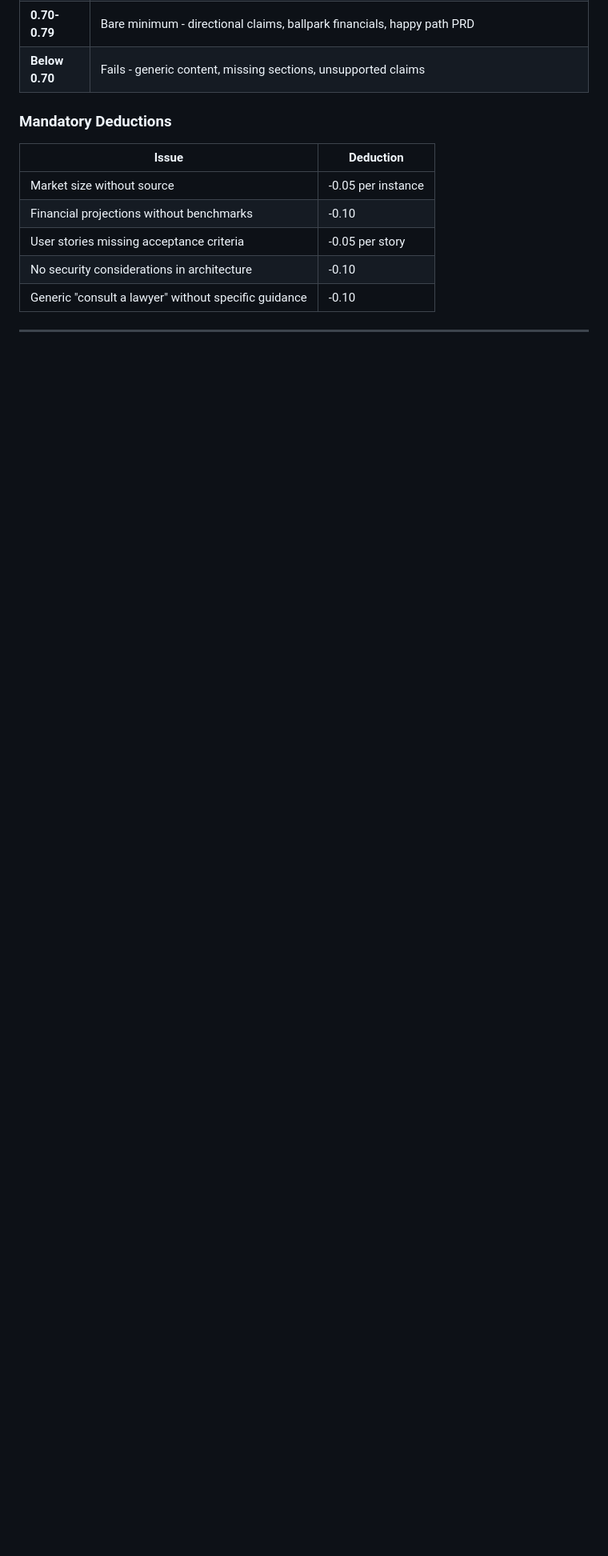
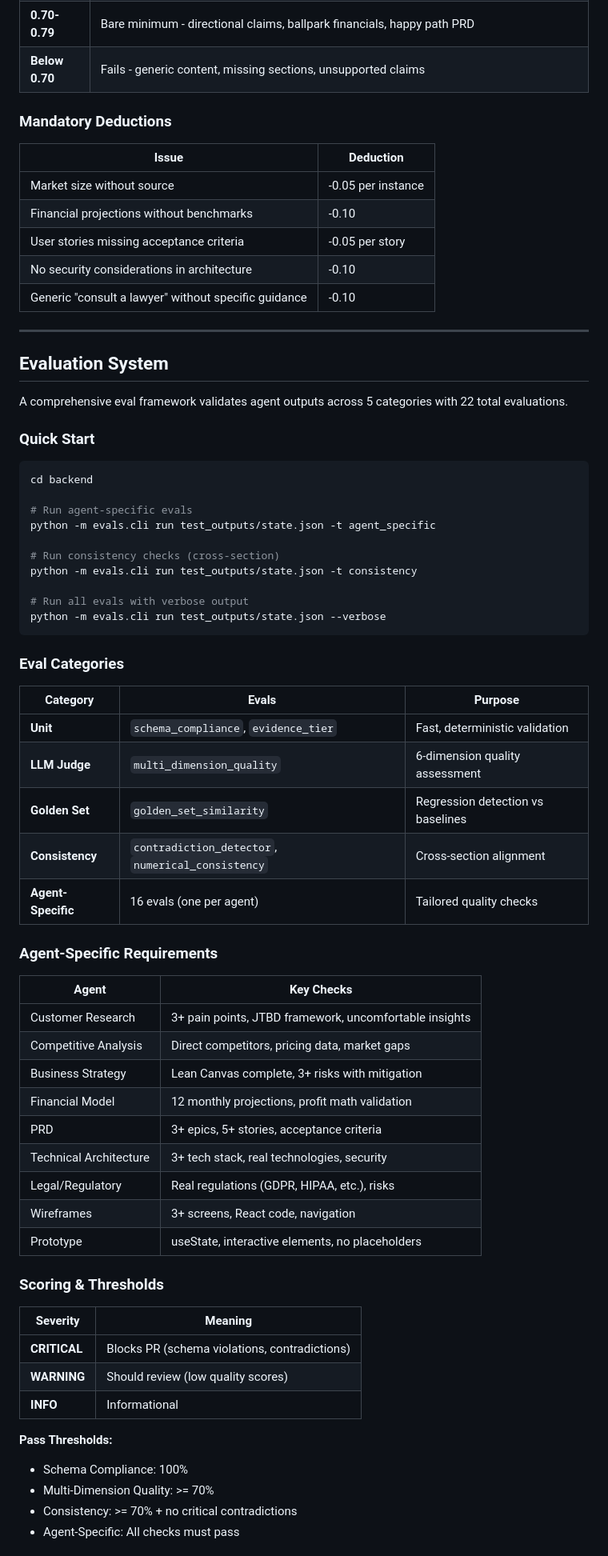
Before and after one commit to manuzafar/urban-fortnight, a Markdown page: README.md, the part around one of its changes. Shown at 80% size. Drawn GitHub-style; blank space fills up the shorter version.

Commit message:
docs: Add Evaluation System section to main README
- Add comprehensive eval system overview with quick start
- Document 5 eval categories and 22 total evaluations
- Include agent-specific requirements table
- Add CLI reference for running evals
- Update roadmap with Phase 8: Comprehensive Eval System

Co-Authored-By: Claude Opus 4.5 <noreply@anthropic.com>

````diff
--- a/README.md
+++ b/README.md
@@ -738,3 +738,60 @@ This prevents silent quality gate bypass while avoiding infinite loops.
 
 ---
 
+## Evaluation System
+
+A comprehensive eval framework validates agent outputs across 5 categories with 22 total evaluations.
+
+### Quick Start
+
+```bash
+cd backend
+
+# Run agent-specific evals
+python -m evals.cli run test_outputs/state.json -t agent_specific
+
+# Run consistency checks (cross-section)
+python -m evals.cli run test_outputs/state.json -t consistency
+
+# Run all evals with verbose output
+python -m evals.cli run test_outputs/state.json --verbose
+```
+
+### Eval Categories
+
+| Category | Evals | Purpose |
+|----------|-------|---------|
+| **Unit** | `schema_compliance`, `evidence_tier` | Fast, deterministic validation |
+| **LLM Judge** | `multi_dimension_quality` | 6-dimension quality assessment |
+| **Golden Set** | `golden_set_similarity` | Regression detection vs baselines |
+| **Consistency** | `contradiction_detector`, `numerical_consistency` | Cross-section alignment |
+| **Agent-Specific** | 16 evals (one per agent) | Tailored quality checks |
+
+### Agent-Specific Requirements
+
+| Agent | Key Checks |
+|-------|------------|
+| Customer Research | 3+ pain points, JTBD framework, uncomfortable insights |
+| Competitive Analysis | Direct competitors, pricing data, market gaps |
+| Business Strategy | Lean Canvas complete, 3+ risks with mitigation |
+| Financial Model | 12 monthly projections, profit math validation |
+| PRD | 3+ epics, 5+ stories, acceptance criteria |
+| Technical Architecture | 3+ tech stack, real technologies, security |
+| Legal/Regulatory | Real regulations (GDPR, HIPAA, etc.), risks |
+| Wireframes | 3+ screens, React code, navigation |
+| Prototype | useState, interactive elements, no placeholders |
+
+### Scoring & Thresholds
+
+| Severity | Meaning |
+|----------|---------|
+| **CRITICAL** | Blocks PR (schema violations, contradictions) |
+| **WARNING** | Should review (low quality scores) |
+| **INFO** | Informational |
+
+**Pass Thresholds:**
+- Schema Compliance: 100%
+- Multi-Dimension Quality: >= 70%
+- Consistency: >= 70% + no critical contradictions
+- Agent-Specific: All checks must pass
+
````
Also changed, not shown: other parts of README.md (+33 -1 lines).
